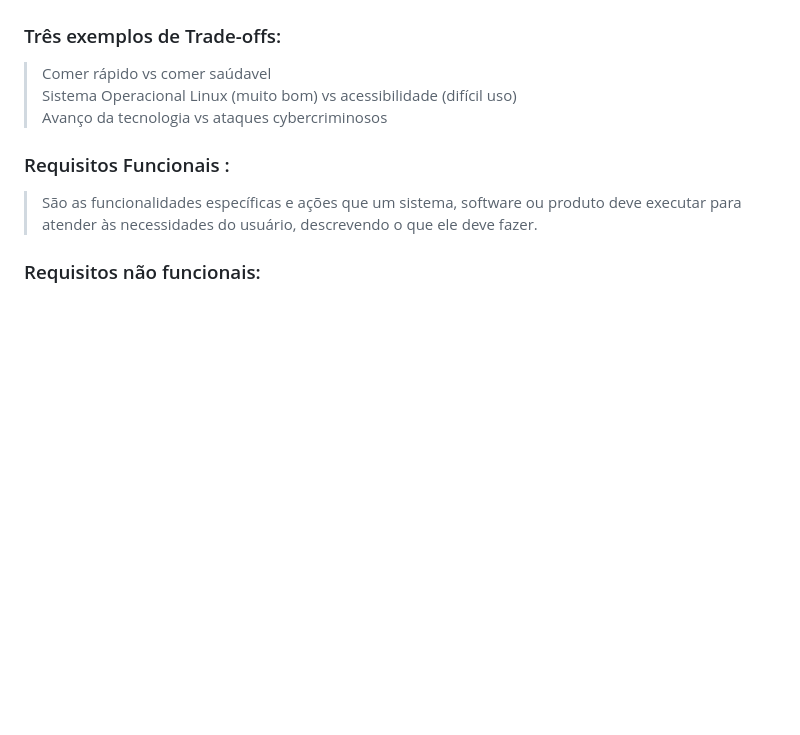
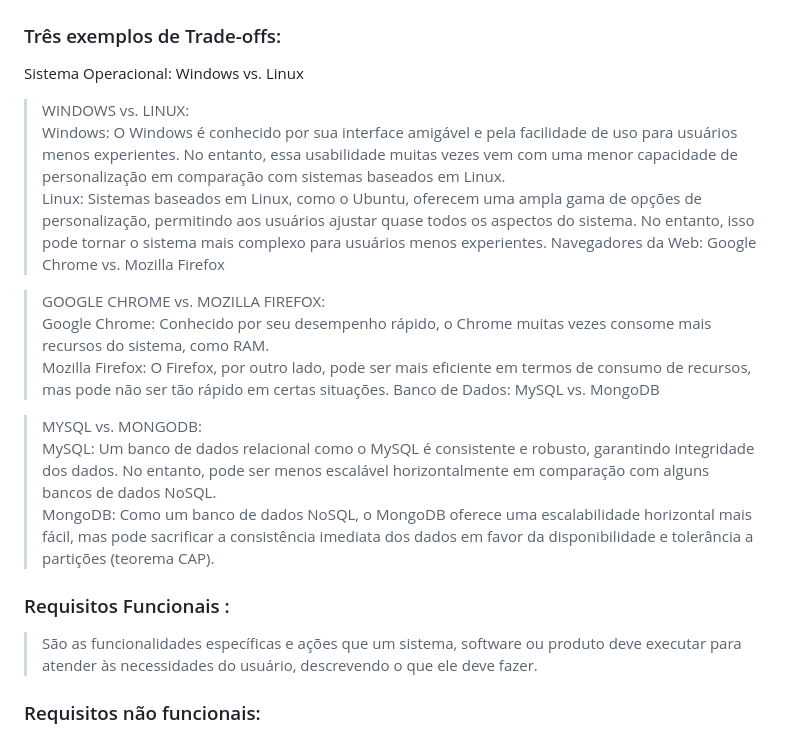
Before and after one commit to santosjhony12/bertoti, a Markdown page: Engenharia SW/Readme.md, the part around the change. Drawn GitHub-style; blank space fills up the shorter version.

```diff
--- a/Engenharia SW/Readme.md
+++ b/Engenharia SW/Readme.md
@@ -27,7 +27,22 @@ Aula 01 - 11/08/2023
 
 <h3>Três exemplos de Trade-offs:</h3>
 
-> Comer rápido vs comer saúdavel <br> Sistema Operacional Linux (muito bom) vs acessibilidade (difícil uso) <br> Avanço da tecnologia vs ataques cybercriminosos
+
+Sistema Operacional: Windows vs. Linux
+
+> WINDOWS vs. LINUX:<br>
+Windows: O Windows é conhecido por sua interface amigável e pela facilidade de uso para usuários menos experientes. No entanto, essa usabilidade muitas vezes vem com uma menor capacidade de personalização em comparação com sistemas baseados em Linux.<br>
+Linux: Sistemas baseados em Linux, como o Ubuntu, oferecem uma ampla gama de opções de personalização, permitindo aos usuários ajustar quase todos os aspectos do sistema. No entanto, isso pode tornar o sistema mais complexo para usuários menos experientes.
+Navegadores da Web: Google Chrome vs. Mozilla Firefox
+
+> GOOGLE CHROME vs. MOZILLA FIREFOX:<br>
+Google Chrome: Conhecido por seu desempenho rápido, o Chrome muitas vezes consome mais recursos do sistema, como RAM.<br>
+Mozilla Firefox: O Firefox, por outro lado, pode ser mais eficiente em termos de consumo de recursos, mas pode não ser tão rápido em certas situações.
+Banco de Dados: MySQL vs. MongoDB
+
+> MYSQL vs. MONGODB:<br>
+MySQL: Um banco de dados relacional como o MySQL é consistente e robusto, garantindo integridade dos dados. No entanto, pode ser menos escalável horizontalmente em comparação com alguns bancos de dados NoSQL.<br>
+MongoDB: Como um banco de dados NoSQL, o MongoDB oferece uma escalabilidade horizontal mais fácil, mas pode sacrificar a consistência imediata dos dados em favor da disponibilidade e tolerância a partições (teorema CAP).
 
 <h3>Requisitos Funcionais :</h3>
 
```
